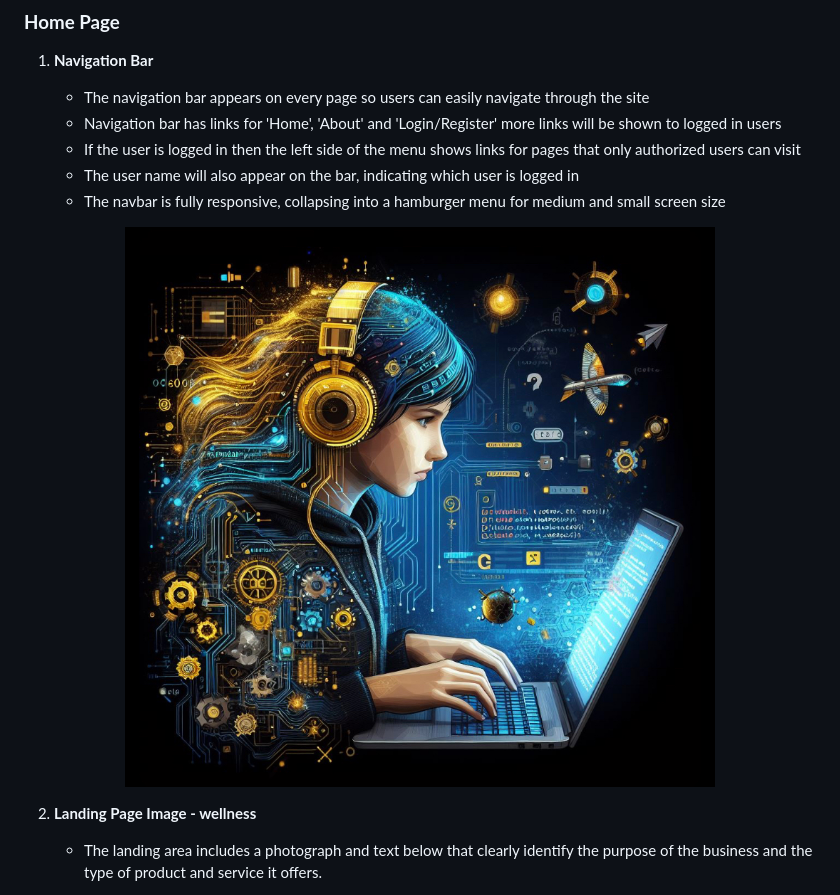
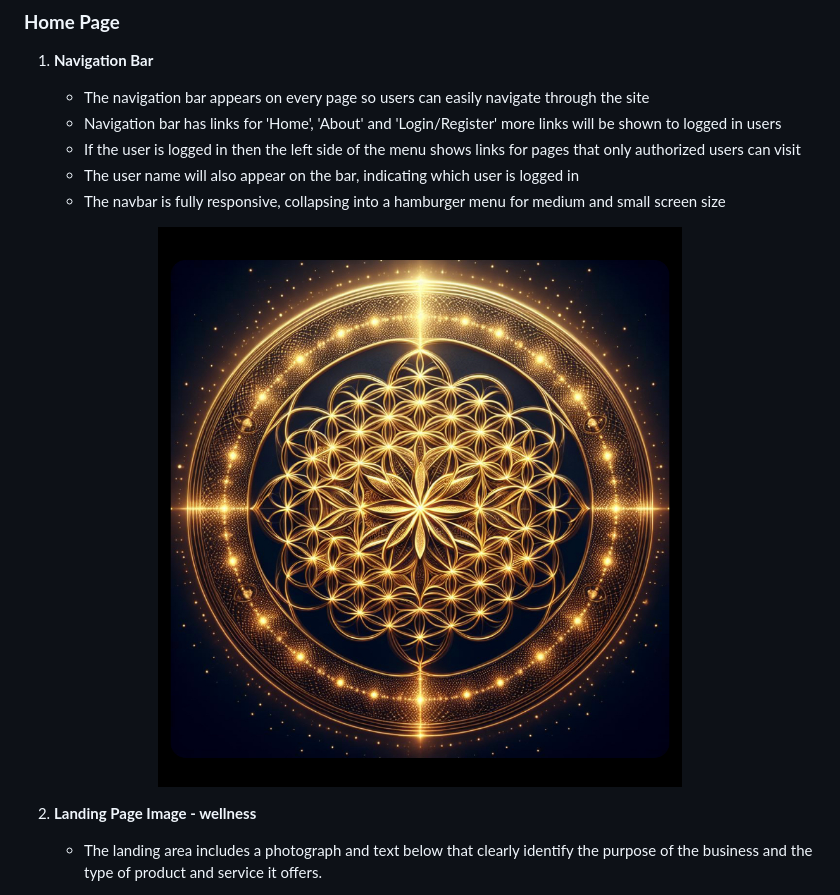
Before and after one commit to AmandaCIdev/full-stack-capstone, a Markdown page: README.md, the part around the change. Drawn GitHub-style.

Commit message:
Add: image to readme md

```diff
--- a/README.md
+++ b/README.md
@@ -127,7 +127,7 @@ learn, explore, and grow. Additionally, it will incorporate CRUD functionality t
    - The navbar is fully responsive, collapsing into a hamburger menu for medium and small screen size
 
    <p align="center">
-<img src="static/images/Default.jpeg" width="100%" height="100%">
+<img src="static/images/logo.jpeg" width="100%" height="100%">
 </p>
 
 2. **Landing Page Image - wellness**
```
